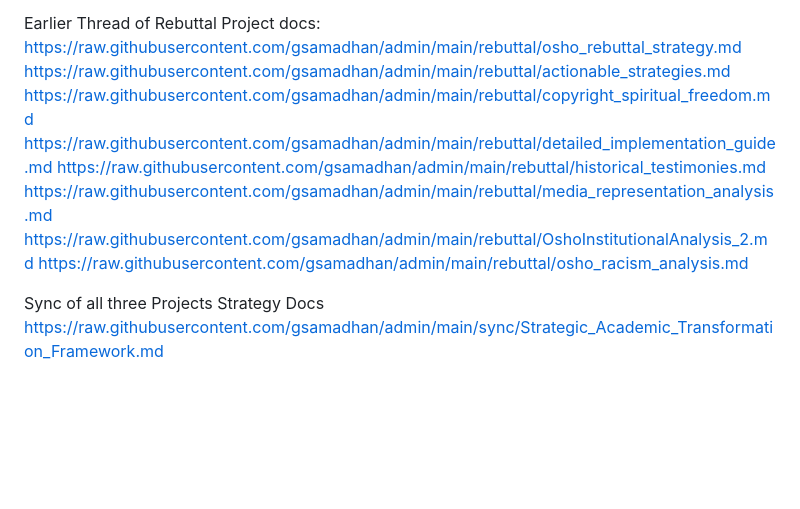
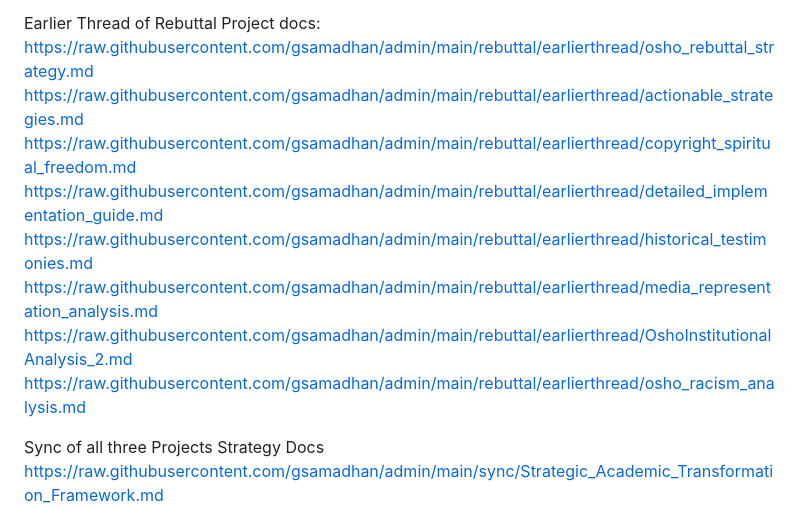
Before and after one commit to gsamadhan/admin, a Markdown page: README.md, the part around the change. Rendered like a GitHub page; blank space fills up the shorter version.

```diff
--- a/README.md
+++ b/README.md
@@ -43,14 +43,14 @@ https://raw.githubusercontent.com/gsamadhan/admin/main/rebuttal/osho_rebuttal_pe
 https://raw.githubusercontent.com/gsamadhan/admin/main/rebuttal/osho_rebuttal_project_overview.md
 
 Earlier Thread  of Rebuttal  Project docs:
-https://raw.githubusercontent.com/gsamadhan/admin/main/rebuttal/osho_rebuttal_strategy.md
-https://raw.githubusercontent.com/gsamadhan/admin/main/rebuttal/actionable_strategies.md
-https://raw.githubusercontent.com/gsamadhan/admin/main/rebuttal/copyright_spiritual_freedom.md
-https://raw.githubusercontent.com/gsamadhan/admin/main/rebuttal/detailed_implementation_guide.md
-https://raw.githubusercontent.com/gsamadhan/admin/main/rebuttal/historical_testimonies.md
-https://raw.githubusercontent.com/gsamadhan/admin/main/rebuttal/media_representation_analysis.md
-https://raw.githubusercontent.com/gsamadhan/admin/main/rebuttal/OshoInstitutionalAnalysis_2.md
-https://raw.githubusercontent.com/gsamadhan/admin/main/rebuttal/osho_racism_analysis.md
+https://raw.githubusercontent.com/gsamadhan/admin/main/rebuttal/earlierthread/osho_rebuttal_strategy.md
+https://raw.githubusercontent.com/gsamadhan/admin/main/rebuttal/earlierthread/actionable_strategies.md
+https://raw.githubusercontent.com/gsamadhan/admin/main/rebuttal/earlierthread/copyright_spiritual_freedom.md
+https://raw.githubusercontent.com/gsamadhan/admin/main/rebuttal/earlierthread/detailed_implementation_guide.md
+https://raw.githubusercontent.com/gsamadhan/admin/main/rebuttal/earlierthread/historical_testimonies.md
+https://raw.githubusercontent.com/gsamadhan/admin/main/rebuttal/earlierthread/media_representation_analysis.md
+https://raw.githubusercontent.com/gsamadhan/admin/main/rebuttal/earlierthread/OshoInstitutionalAnalysis_2.md
+https://raw.githubusercontent.com/gsamadhan/admin/main/rebuttal/earlierthread/osho_racism_analysis.md
 
 
 Sync of all three Projects
```
